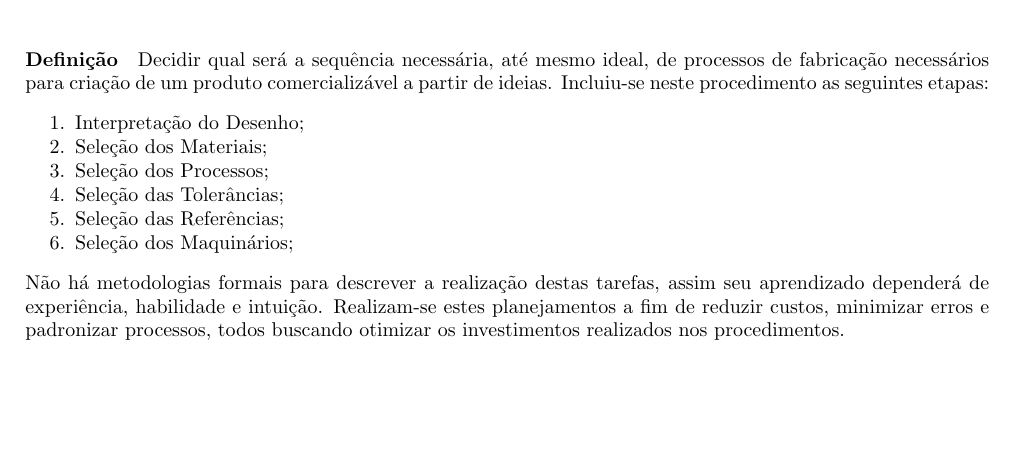
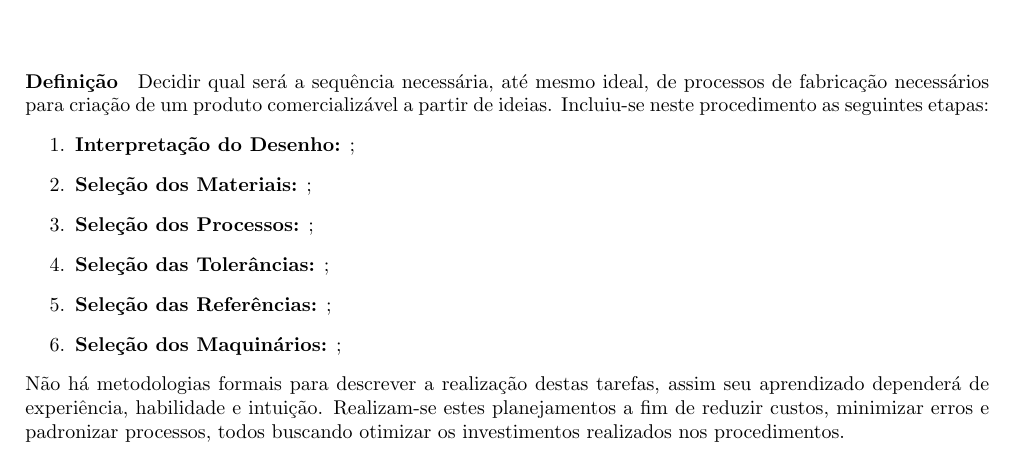
Before and after one commit to tr0fin0/classes_unicamp, a LaTeX document (em335/em335.tex): part of page 28 of 29, cut so that both start at the same text, the shorter picture padded with empty space. Compiled offline with pdfLaTeX.

Commit message:
:pencil2: bolden text

```diff
--- a/em335/em335.tex
+++ b/em335/em335.tex
@@ -1667,13 +1667,13 @@
 
     \section{Planejamento do Processo}
         \paragraph{Definição}Decidir qual será a sequência necessária, até mesmo ideal, de processos de fabricação necessários para criação de um produto comercializável a partir de ideias. Incluiu-se neste procedimento as seguintes etapas:
-            \begin{enumerate}[rightmargin = \leftmargin, noitemsep]
-                \item Interpretação do Desenho;
-                \item Seleção dos Materiais;
-                \item Seleção dos Processos;
-                \item Seleção das Tolerâncias;
-                \item Seleção das Referências;
-                \item Seleção dos Maquinários;
+            \begin{enumerate}[rightmargin = \leftmargin]
+                \item \textbf{Interpretação do Desenho:} ;
+                \item \textbf{Seleção dos Materiais:} ;
+                \item \textbf{Seleção dos Processos:} ;
+                \item \textbf{Seleção das Tolerâncias:} ;
+                \item \textbf{Seleção das Referências:} ;
+                \item \textbf{Seleção dos Maquinários:} ;
             \end{enumerate}
         Não há metodologias formais para descrever a realização destas tarefas, assim seu aprendizado dependerá de experiência, habilidade e intuição. Realizam-se estes planejamentos a fim de reduzir custos, minimizar erros e padronizar processos, todos buscando otimizar os investimentos realizados nos procedimentos.
 \newpage
```
